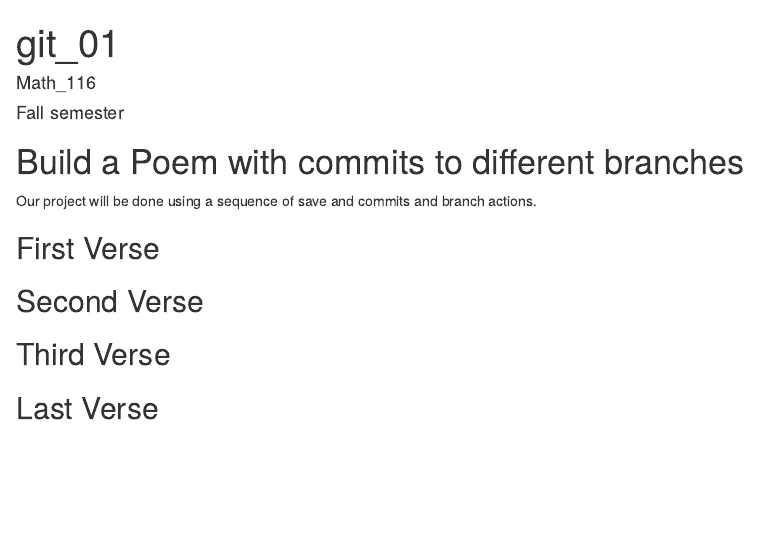
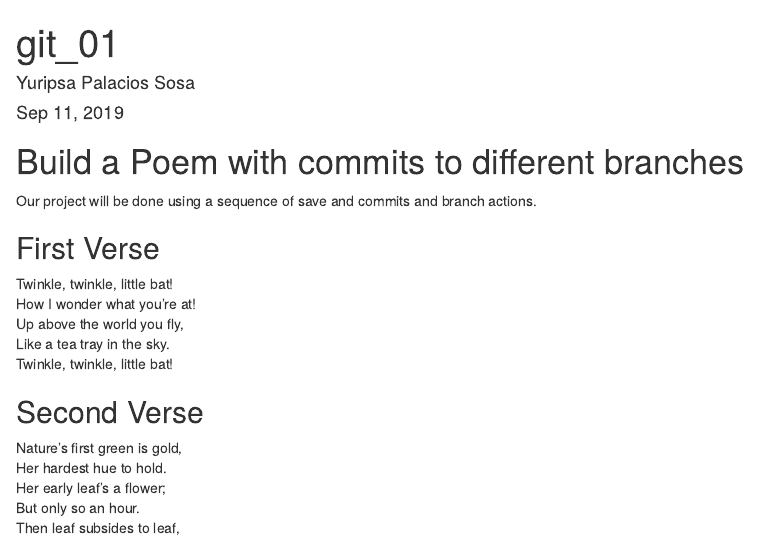
Before and after one commit to yuripsa/workshop, an R Markdown document (git_01/poem.rmd): the page in a window 1100 px wide, from its top. Rendered offline with R 4.5, knitr and Pandoc, with nearby package versions.

Commit message:
Second verse

```diff
--- a/git_01/poem.rmd
+++ b/git_01/poem.rmd
@@ -1,7 +1,7 @@
 ---
 title: "git_01"
-author: "Math_116"
-date: "Fall semester"
+author: "Yuripsa Palacios Sosa"
+date: "Sep 11, 2019"
 output: html_document
 ---
 
@@ -15,9 +15,20 @@ you, if you change any of this the git program will notice it and compromise you
 
 ## First Verse
 <!--Put the first five lines of a poem by Lewis Carrol in this section!-->
+Twinkle, twinkle, little bat!
+How I wonder what you're at!
+Up above the world you fly,
+Like a tea tray in the sky.
+Twinkle, twinkle, little bat!
+
 
 ## Second Verse
 <!--Put the first five lines of a poem by Robert Frost here!-->
+Nature's first green is gold,
+Her hardest hue to hold.
+Her early leaf's a flower;
+But only so an hour.
+Then leaf subsides to leaf,
 
 ## Third Verse
 <!--Put the first two verses of The Walrus and the Carpenter here!-->
```
